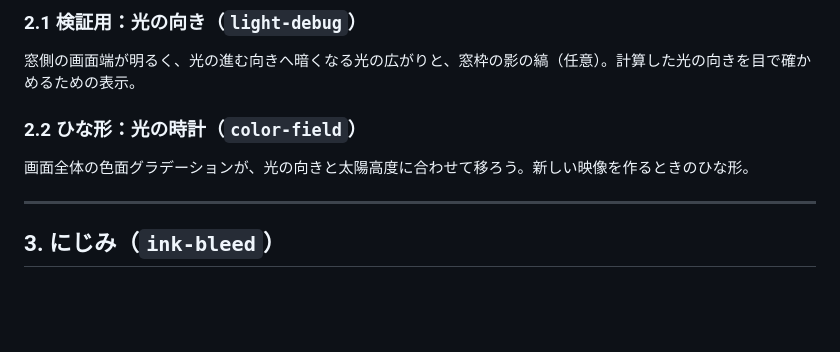
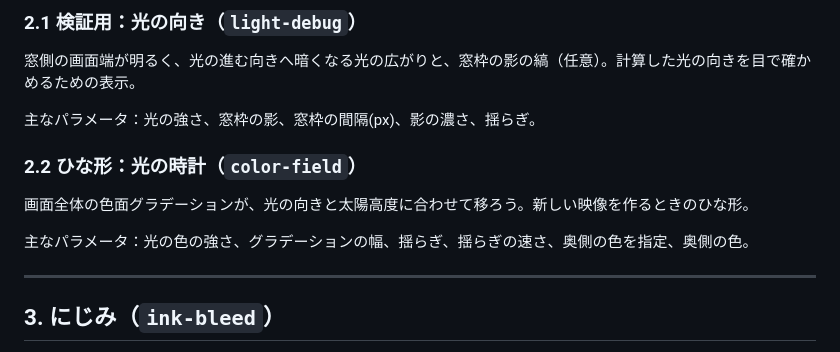
Before and after one commit to Hiroshi-Su/sunlight-test, a Markdown page: docs/visuals.md, the part around the change. GitHub-like rendering; blank space fills up the shorter version.

Commit message:
Add missing parameter lists for light-debug and color-field
Every other scene in section 2/3/5 lists its panel parameters; these
two were missing theirs, listed here straight from the params objects
in the scene source.

Co-Authored-By: Claude Sonnet 5 <noreply@anthropic.com>

```diff
--- a/docs/visuals.md
+++ b/docs/visuals.md
@@ -69,9 +69,13 @@ flowchart LR
 
 窓側の画面端が明るく、光の進む向きへ暗くなる光の広がりと、窓枠の影の縞（任意）。計算した光の向きを目で確かめるための表示。
 
+主なパラメータ：光の強さ、窓枠の影、窓枠の間隔(px)、影の濃さ、揺らぎ。
+
 ### 2.2 ひな形：光の時計（`color-field`）
 
 画面全体の色面グラデーションが、光の向きと太陽高度に合わせて移ろう。新しい映像を作るときのひな形。
+
+主なパラメータ：光の色の強さ、グラデーションの幅、揺らぎ、揺らぎの速さ、奥側の色を指定、奥側の色。
 
 ---
 
```
